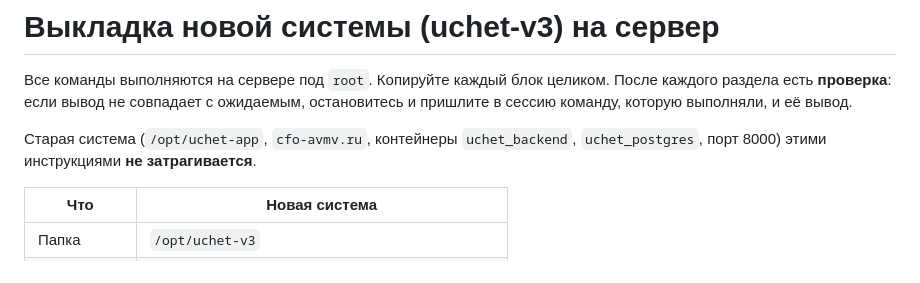
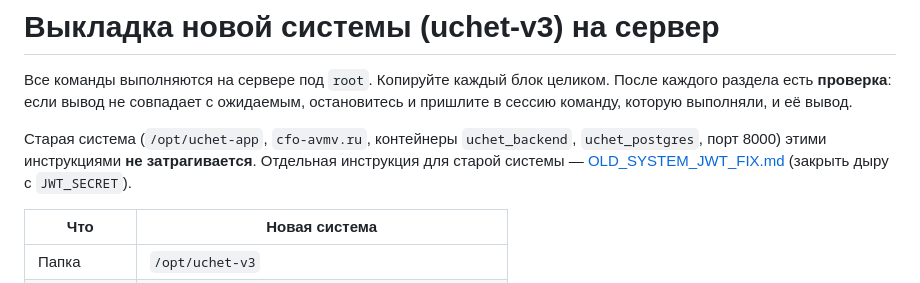
Before and after one commit to dmitriyakolzin-hub/uchet-v3, a Markdown page: deploy/README.md, the part around the change. GitHub-like rendering.

```diff
--- a/deploy/README.md
+++ b/deploy/README.md
@@ -6,6 +6,8 @@
 
 Старая система (`/opt/uchet-app`, `cfo-avmv.ru`, контейнеры `uchet_backend`, `uchet_postgres`,
 порт 8000) этими инструкциями **не затрагивается**.
+Отдельная инструкция для старой системы — [OLD_SYSTEM_JWT_FIX.md](OLD_SYSTEM_JWT_FIX.md)
+(закрыть дыру с `JWT_SECRET`).
 
 | Что | Новая система |
 |---|---|
```
Also changed, not shown: deploy/OLD_SYSTEM_JWT_FIX.md (added, +116 -0 lines).
